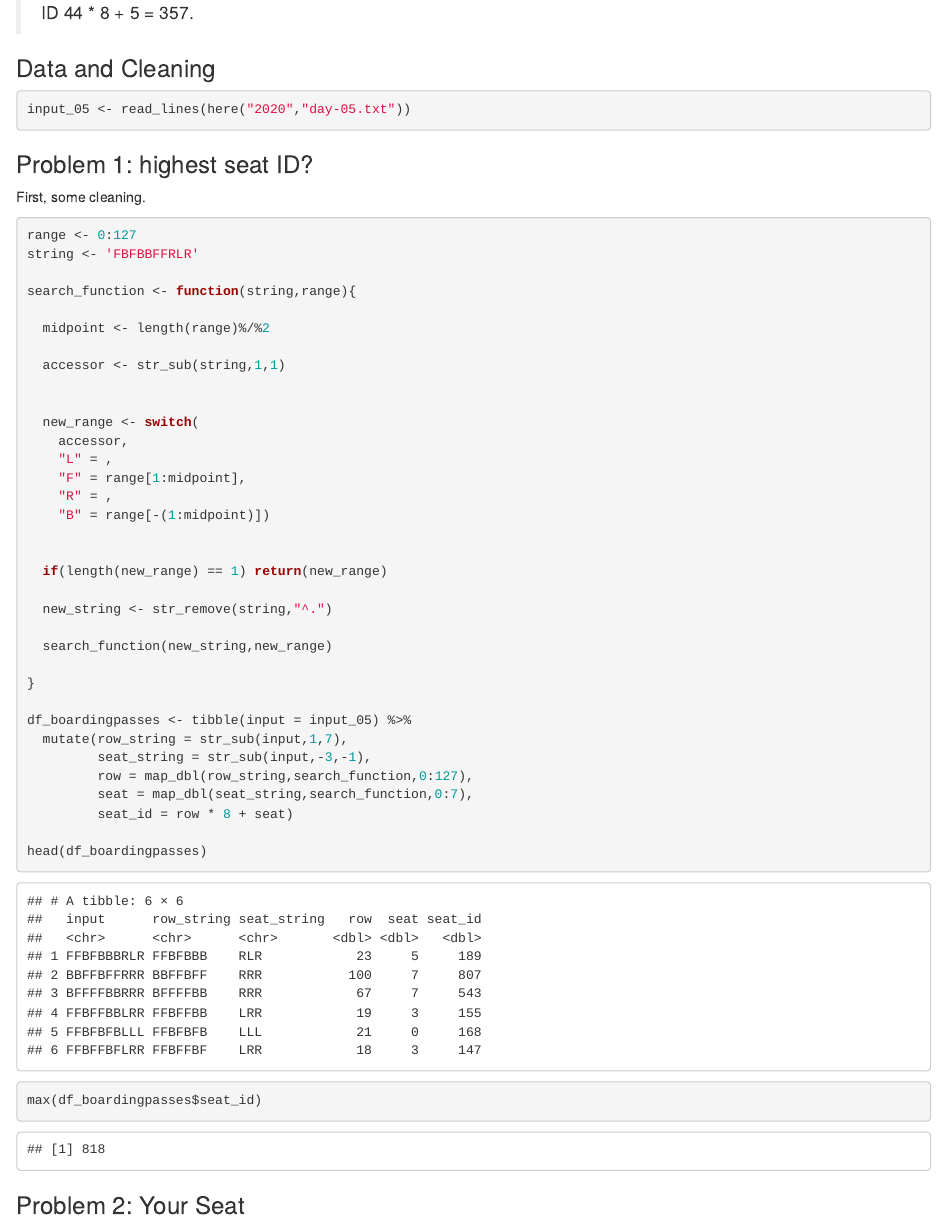
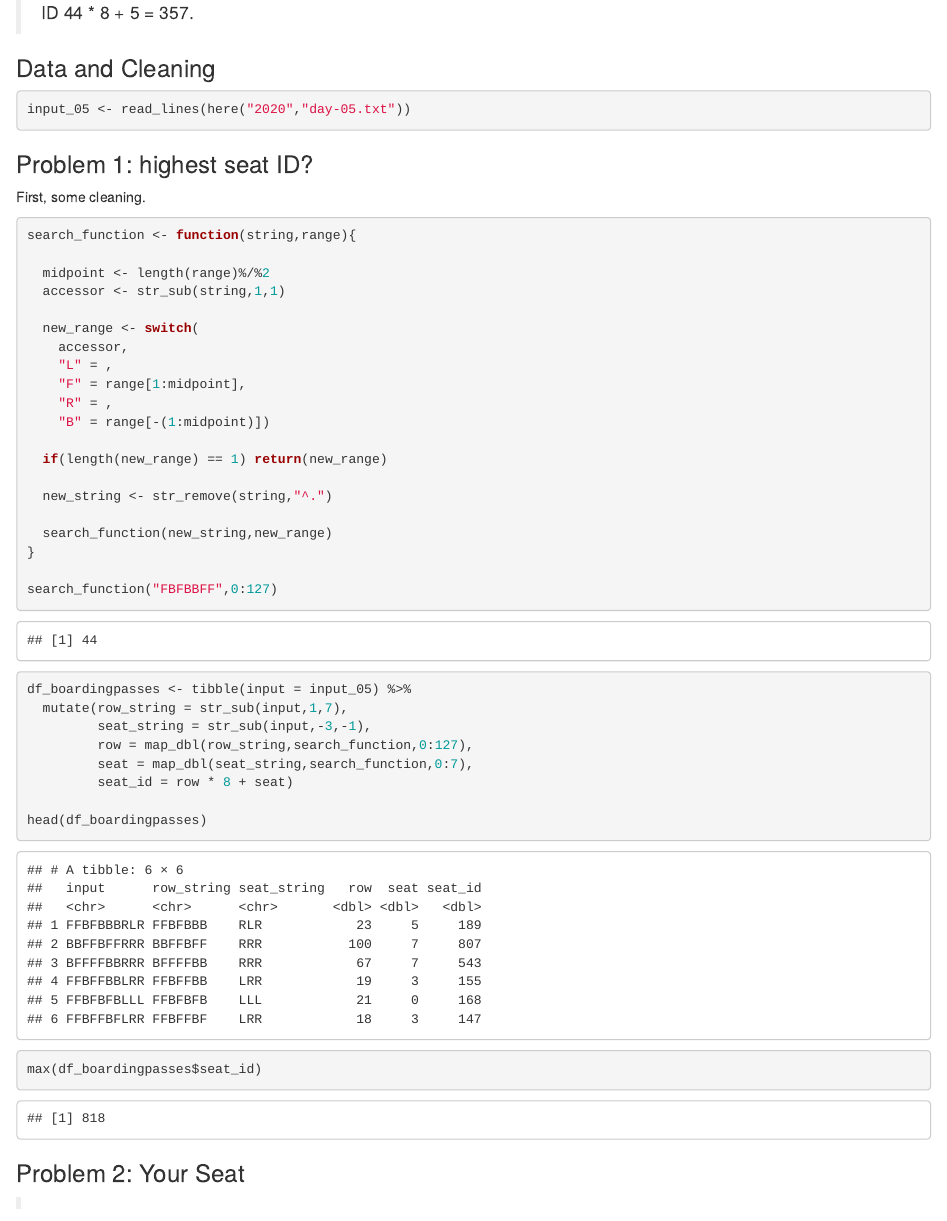
Before and after one commit to tanho63/advent_of_code, an R Markdown document (2020/day-05.Rmd): the page in a window 1100 px wide, from 590 px down. Rendered offline with R 4.5, knitr and Pandoc, with nearby package versions.

Commit message:
add html knit

````diff
--- a/2020/day-05.Rmd
+++ b/2020/day-05.Rmd
@@ -37,15 +37,10 @@ First, some cleaning.
 
 ```{r}
 
-range <- 0:127
-string <- 'FBFBBFFRLR'
-
 search_function <- function(string,range){
 
   midpoint <- length(range)%/%2
-
   accessor <- str_sub(string,1,1)
-
 
   new_range <- switch(
     accessor,
@@ -54,14 +49,14 @@ search_function <- function(string,range){
     "R" = ,
     "B" = range[-(1:midpoint)])
 
-
   if(length(new_range) == 1) return(new_range)
 
   new_string <- str_remove(string,"^.")
 
   search_function(new_string,new_range)
+}
 
-}
+search_function("FBFBBFF",0:127)
 
 df_boardingpasses <- tibble(input = input_05) %>%
   mutate(row_string = str_sub(input,1,7),
````
Also changed, not shown: 2020/day-05.html (added).
